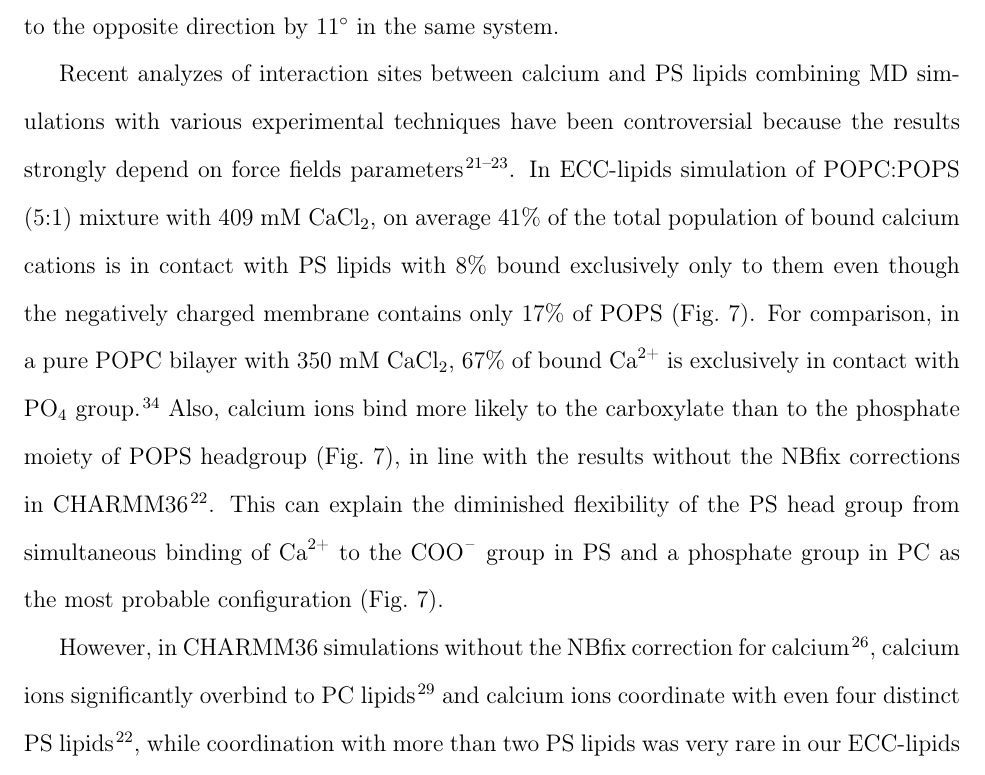
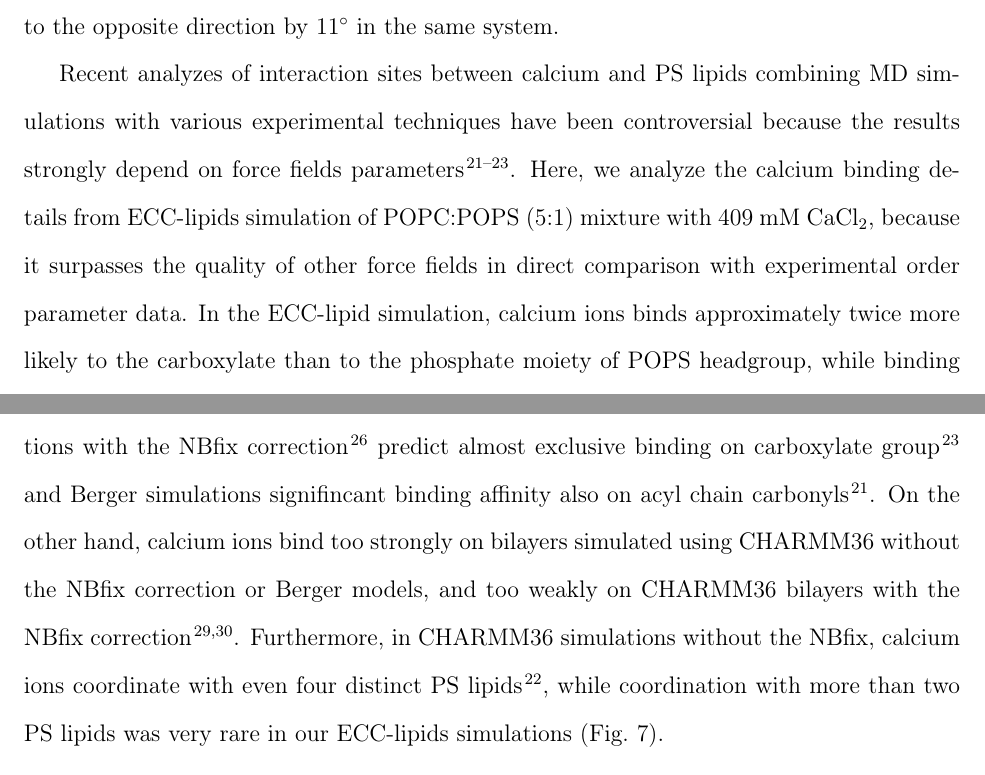
Before and after one commit to jmelcr/ecc_lipids, a LaTeX paper (Manuscript/manuscript.tex): part of page 19 of 34 before the commit and two parts of page 20 of 35 after it, the two joined at a grey line, cut so that both start at the same text. Compiled offline with pdfLaTeX.

Commit message:
Update text

```diff
--- a/Manuscript/manuscript.tex
+++ b/Manuscript/manuscript.tex
@@ -1061,33 +1094,20 @@ tilts to the opposite direction by $11^\circ$ in the same system.
 %It is suggested that the PS head group is more rigid compared to the other phospholipids,
 %which is also corroborated by a larger chemical shielding anisotropy of PS \cite{browning80}.
 
-% Description of no. conctacts counting
-%Such a significantly increased binding also has an impact
-%on the structure and populations of the bound calcium cations.
-%We have counted contacts between the cations and the oxygen atoms of the lipids
-%similarly as was done in \cite{melcr18}
-%to obtain such a detailed information
-%about the interactions of \ce{Ca^{2+}} with various moieties in POPC or POPS.
-
-% Populations from contacts
 
 Recent analyzes of interaction sites between calcium and PS lipids combining
 MD simulations with various experimental techniques have been
 controversial because the results strongly depend on force fields parameters \cite{melcrova16,valentine18,hallock18}.
-In ECC-lipids simulation of POPC:POPS (5:1) mixture with 409 mM CaCl$_2$,
-on average 41\% of the total population of bound calcium cations is in contact with PS lipids
-with 8\% bound exclusively only to them even though the negatively charged membrane contains only 17\% of POPS (Fig.~\ref{fig:cacl_complexes}).
-%Therefore, calcium ions bind more likely to negatively charged PS lipids than neutral PC lipid in a mixed bilayer, as expected.
-	For comparison, in a pure POPC bilayer with 350 mM CaCl$_2$,
-	67\% of bound \ce{Ca^{2+}} is exclusively in contact with \ce{PO_4} group. \cite{melcr18}
-Also, calcium ions bind more likely
-to the carboxylate than to the phosphate moiety of POPS headgroup (Fig.~\ref{fig:cacl_complexes}),
-in line with the results without the NBfix corrections in CHARMM36 \cite{hallock18}.
-This can explain the diminished flexibility of the PS head group
-from simultaneous binding of \ce{Ca^{2+}} to the \ce{COO^-} group in PS and a phosphate group in PC
-as the most probable configuration (Fig.~\ref{fig:cacl_complexes}).
-
-However, in CHARMM36 simulations without the NBfix correction for calcium \cite{kim16},
-calcium ions significantly overbind to PC lipids  \cite{catte16} and calcium ions coordinate
-with even four distinct PS lipids \cite{hallock18}, while coordination with more than two PS lipids
+Here, we analyze the calcium binding details from ECC-lipids simulation of POPC:POPS (5:1) mixture with 409 mM CaCl$_2$,
+because it surpasses the quality of other force fields in direct comparison with experimental order parameter data.
+In the ECC-lipid simulation, calcium ions binds approximately twice more likely
+to the carboxylate than to the phosphate moiety of POPS headgroup,
+while binding to acyl chain carbonyls is almost negligible (Fig.~\ref{fig:cacl_complexes} and table~\ref{tab:binding}).
+The result is consistent with CHARMM36 simulations without the NBfix correction \cite{hallock18},
+but CHARMM36 simulations with the NBfix correction \cite{kim16} predict almost exclusive binding on carboxylate group \cite{valentine18}
+and Berger simulations signifincant binding affinity also on acyl chain carbonyls \cite{melcrova16}.
+On the other hand, calcium ions bind too strongly on bilayers simulated using CHARMM36 without the NBfix correction
+or Berger models, and too weakly on CHARMM36 bilayers with the NBfix correction \cite{catte16,NMRlipidsIV}.
+Furthermore, in CHARMM36 simulations without the NBfix,
+calcium ions coordinate with even four distinct PS lipids \cite{hallock18}, while coordination with more than two PS lipids
 was very rare in our ECC-lipids simulations (Fig.~\ref{fig:cacl_complexes}).
```
Also changed, not shown: Manuscript/manuscript.tex (107 more changed lines).
